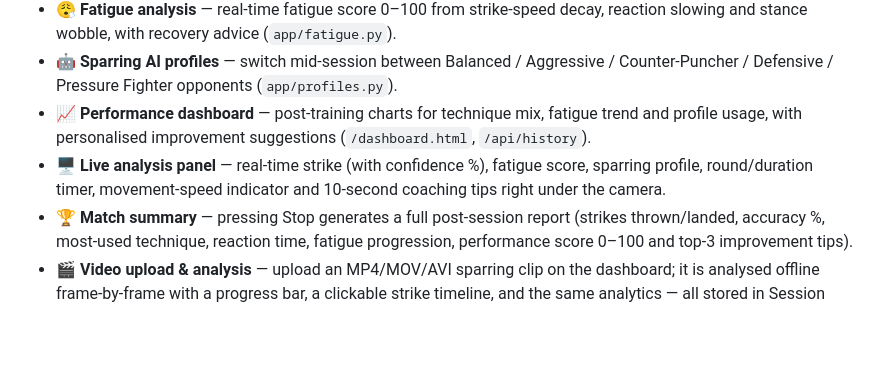
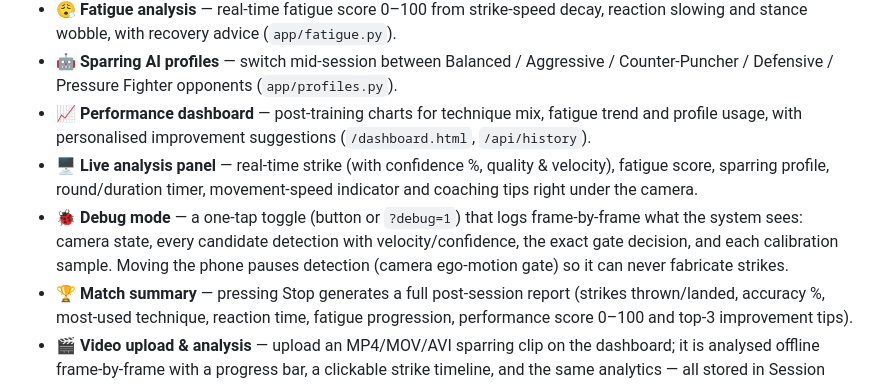
Before and after one commit to Al-hassan-961/hadin-combat, a Markdown page: README.md, the part around the change. Drawn GitHub-style; blank space fills up the shorter version.

```diff
--- a/README.md
+++ b/README.md
@@ -61,7 +61,8 @@ flowchart LR
 - 😮‍💨 **Fatigue analysis** — real-time fatigue score 0–100 from strike-speed decay, reaction slowing and stance wobble, with recovery advice (`app/fatigue.py`).
 - 🤖 **Sparring AI profiles** — switch mid-session between Balanced / Aggressive / Counter-Puncher / Defensive / Pressure Fighter opponents (`app/profiles.py`).
 - 📈 **Performance dashboard** — post-training charts for technique mix, fatigue trend and profile usage, with personalised improvement suggestions (`/dashboard.html`, `/api/history`).
-- 🖥️ **Live analysis panel** — real-time strike (with confidence %), fatigue score, sparring profile, round/duration timer, movement-speed indicator and 10-second coaching tips right under the camera.
+- 🖥️ **Live analysis panel** — real-time strike (with confidence %, quality & velocity), fatigue score, sparring profile, round/duration timer, movement-speed indicator and coaching tips right under the camera.
+- 🐞 **Debug mode** — a one-tap toggle (button or `?debug=1`) that logs frame-by-frame what the system sees: camera state, every candidate detection with velocity/confidence, the exact gate decision, and each calibration sample. Moving the phone pauses detection (camera ego-motion gate) so it can never fabricate strikes.
 - 🏆 **Match summary** — pressing Stop generates a full post-session report (strikes thrown/landed, accuracy %, most-used technique, reaction time, fatigue progression, performance score 0–100 and top-3 improvement tips).
 - 🎬 **Video upload & analysis** — upload an MP4/MOV/AVI sparring clip on the dashboard; it is analysed offline frame-by-frame with a progress bar, a clickable strike timeline, and the same analytics — all stored in Session History.
 - 🔊 **Voice coaching** — real-time verbal feedback via the browser's speech synthesis (optional toggle).
```
Also changed, not shown: docs/API_REFERENCE.md (+62 -5 lines), docs/ARCHITECTURE.md (+26 -13 lines).
